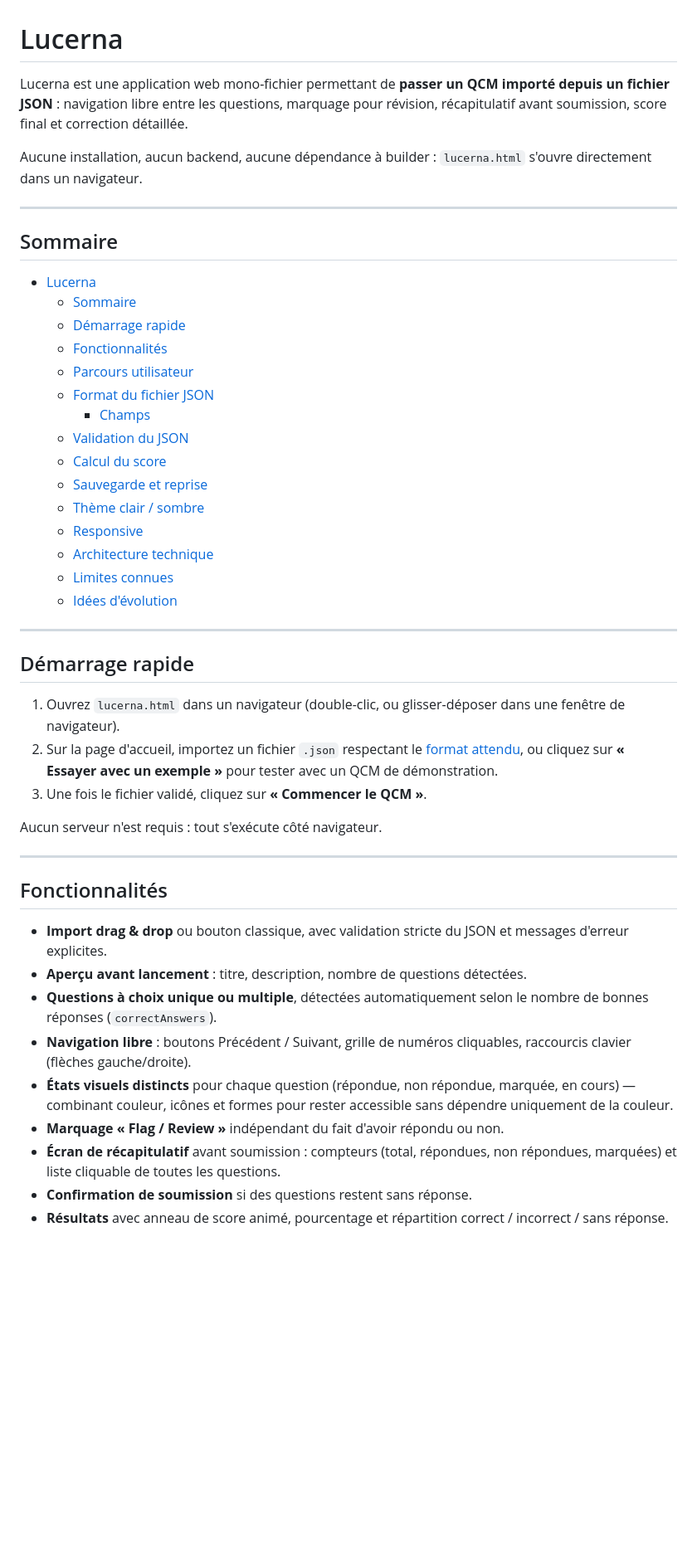
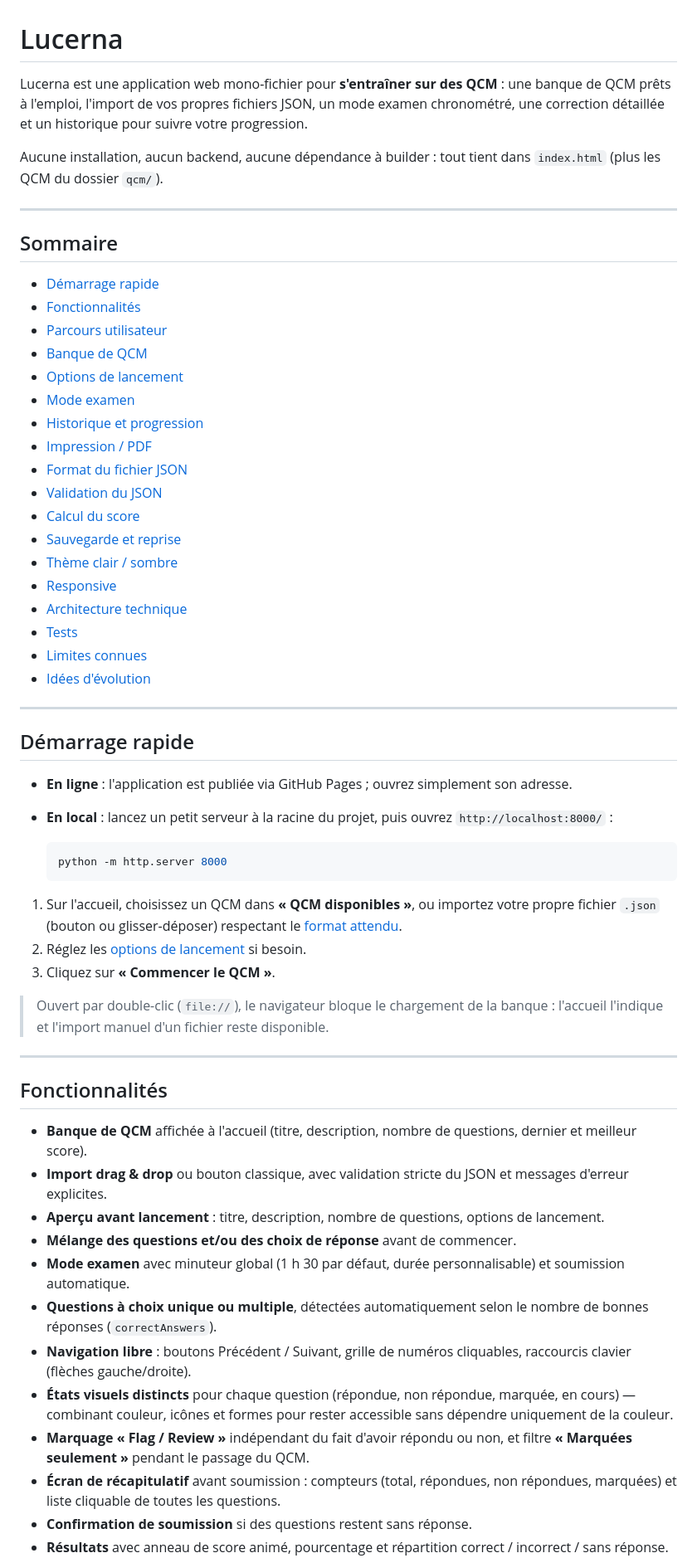
Before and after one commit to abdelhafidaitelmokhtar/lucerna, a Markdown page: README.md, the part around one of its changes. Shown at 83% size. GitHub-like rendering; blank space fills up the shorter version.

Commit message:
docs: document bank, exam mode, history, print and tests
Co-Authored-By: Claude Opus 5.5 <noreply@anthropic.com>

````diff
--- a/README.md
+++ b/README.md
@@ -1,49 +1,62 @@
 # Lucerna
 
-Lucerna est une application web mono-fichier permettant de **passer un QCM importé depuis un fichier JSON** : navigation libre entre les questions, marquage pour révision, récapitulatif avant soumission, score final et correction détaillée.
+Lucerna est une application web mono-fichier pour **s'entraîner sur des QCM** : une banque de QCM prêts à l'emploi, l'import de vos propres fichiers JSON, un mode examen chronométré, une correction détaillée et un historique pour suivre votre progression.
 
-Aucune installation, aucun backend, aucune dépendance à builder : `lucerna.html` s'ouvre directement dans un navigateur.
+Aucune installation, aucun backend, aucune dépendance à builder : tout tient dans `index.html` (plus les QCM du dossier `qcm/`).
 
 ---
 
 ## Sommaire
 
-- [Lucerna](#lucerna)
-  - [Sommaire](#sommaire)
-  - [Démarrage rapide](#démarrage-rapide)
-  - [Fonctionnalités](#fonctionnalités)
-  - [Parcours utilisateur](#parcours-utilisateur)
-  - [Format du fichier JSON](#format-du-fichier-json)
-    - [Champs](#champs)
-  - [Validation du JSON](#validation-du-json)
-  - [Calcul du score](#calcul-du-score)
-  - [Sauvegarde et reprise](#sauvegarde-et-reprise)
-  - [Thème clair / sombre](#thème-clair--sombre)
-  - [Responsive](#responsive)
-  - [Architecture technique](#architecture-technique)
-  - [Limites connues](#limites-connues)
-  - [Idées d'évolution](#idées-dévolution)
+- [Démarrage rapide](#démarrage-rapide)
+- [Fonctionnalités](#fonctionnalités)
+- [Parcours utilisateur](#parcours-utilisateur)
+- [Banque de QCM](#banque-de-qcm)
+- [Options de lancement](#options-de-lancement)
+- [Mode examen](#mode-examen)
+- [Historique et progression](#historique-et-progression)
+- [Impression / PDF](#impression--pdf)
+- [Format du fichier JSON](#format-du-fichier-json)
+- [Validation du JSON](#validation-du-json)
+- [Calcul du score](#calcul-du-score)
+- [Sauvegarde et reprise](#sauvegarde-et-reprise)
+- [Thème clair / sombre](#thème-clair--sombre)
+- [Responsive](#responsive)
+- [Architecture technique](#architecture-technique)
+- [Tests](#tests)
+- [Limites connues](#limites-connues)
+- [Idées d'évolution](#idées-dévolution)
 
 ---
 
 ## Démarrage rapide
 
-1. Ouvrez `lucerna.html` dans un navigateur (double-clic, ou glisser-déposer dans une fenêtre de navigateur).
-2. Sur la page d'accueil, importez un fichier `.json` respectant le [format attendu](#format-du-fichier-json), ou cliquez sur **« Essayer avec un exemple »** pour tester avec un QCM de démonstration.
-3. Une fois le fichier validé, cliquez sur **« Commencer le QCM »**.
+- **En ligne** : l'application est publiée via GitHub Pages ; ouvrez simplement son adresse.
+- **En local** : lancez un petit serveur à la racine du projet, puis ouvrez `http://localhost:8000/` :
 
-Aucun serveur n'est requis : tout s'exécute côté navigateur.
+  ```bash
+  python -m http.server 8000
+  ```
+
+1. Sur l'accueil, choisissez un QCM dans **« QCM disponibles »**, ou importez votre propre fichier `.json` (bouton ou glisser-déposer) respectant le [format attendu](#format-du-fichier-json).
+2. Réglez les [options de lancement](#options-de-lancement) si besoin.
+3. Cliquez sur **« Commencer le QCM »**.
+
+> Ouvert par double-clic (`file://`), le navigateur bloque le chargement de la banque : l'accueil l'indique et l'import manuel d'un fichier reste disponible.
 
 ---
 
 ## Fonctionnalités
 
+- **Banque de QCM** affichée à l'accueil (titre, description, nombre de questions, dernier et meilleur score).
 - **Import drag & drop** ou bouton classique, avec validation stricte du JSON et messages d'erreur explicites.
-- **Aperçu avant lancement** : titre, description, nombre de questions détectées.
+- **Aperçu avant lancement** : titre, description, nombre de questions, options de lancement.
+- **Mélange des questions et/ou des choix de réponse** avant de commencer.
+- **Mode examen** avec minuteur global (1 h 30 par défaut, durée personnalisable) et soumission automatique.
 - **Questions à choix unique ou multiple**, détectées automatiquement selon le nombre de bonnes réponses (`correctAnswers`).
 - **Navigation libre** : boutons Précédent / Suivant, grille de numéros cliquables, raccourcis clavier (flèches gauche/droite).
 - **États visuels distincts** pour chaque question (répondue, non répondue, marquée, en cours) — combinant couleur, icônes et formes pour rester accessible sans dépendre uniquement de la couleur.
-- **Marquage « Flag / Review »** indépendant du fait d'avoir répondu ou non.
+- **Marquage « Flag / Review »** indépendant du fait d'avoir répondu ou non, et filtre **« Marquées seulement »** pendant le passage du QCM.
 - **Écran de récapitulatif** avant soumission : compteurs (total, répondues, non répondues, marquées) et liste cliquable de toutes les questions.
 - **Confirmation de soumission** si des questions restent sans réponse.
 - **Résultats** avec anneau de score animé, pourcentage et répartition correct / incorrect / sans réponse.
````
Also changed, not shown: other parts of README.md (+85 -13 lines).
